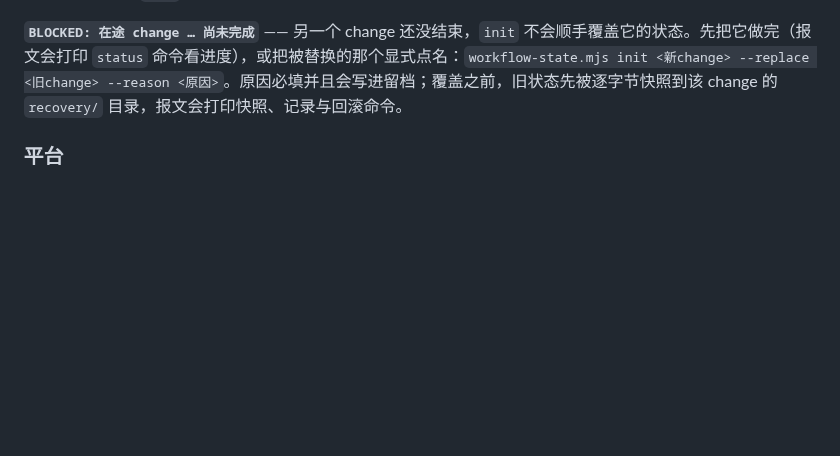
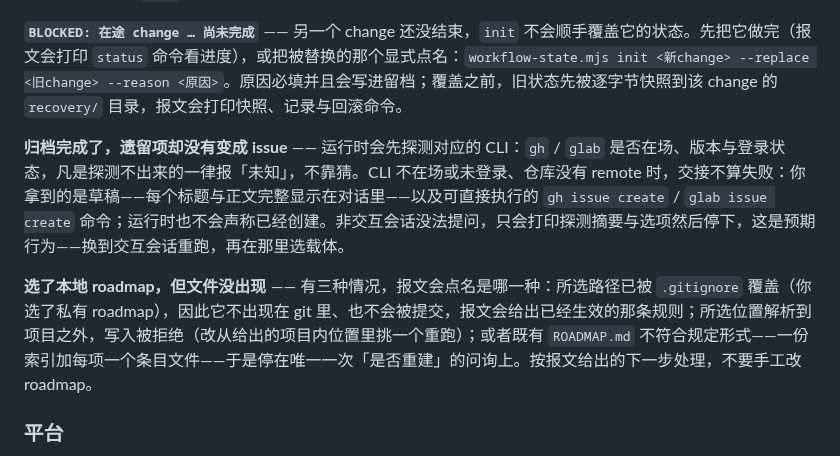
Before and after one commit to baobaolaodie/flow-comet, a Markdown page: docs/TROUBLESHOOTING-zh.md, the part around the change. GitHub-like rendering; blank space fills up the shorter version.

```diff
--- a/docs/TROUBLESHOOTING-zh.md
+++ b/docs/TROUBLESHOOTING-zh.md
@@ -74,6 +74,10 @@
 
 **`BLOCKED: 在途 change … 尚未完成`** —— 另一个 change 还没结束，`init` 不会顺手覆盖它的状态。先把它做完（报文会打印 `status` 命令看进度），或把被替换的那个显式点名：`workflow-state.mjs init <新change> --replace <旧change> --reason <原因>`。原因必填并且会写进留档；覆盖之前，旧状态先被逐字节快照到该 change 的 `recovery/` 目录，报文会打印快照、记录与回滚命令。
 
+**归档完成了，遗留项却没有变成 issue** —— 运行时会先探测对应的 CLI：`gh` / `glab` 是否在场、版本与登录状态，凡是探测不出来的一律报「未知」，不靠猜。CLI 不在场或未登录、仓库没有 remote 时，交接不算失败：你拿到的是草稿——每个标题与正文完整显示在对话里——以及可直接执行的 `gh issue create` / `glab issue create` 命令；运行时也不会声称已经创建。非交互会话没法提问，只会打印探测摘要与选项然后停下，这是预期行为——换到交互会话重跑，再在那里选载体。
+
+**选了本地 roadmap，但文件没出现** —— 有三种情况，报文会点名是哪一种：所选路径已被 `.gitignore` 覆盖（你选了私有 roadmap），因此它不出现在 git 里、也不会被提交，报文会给出已经生效的那条规则；所选位置解析到项目之外，写入被拒绝（改从给出的项目内位置里挑一个重跑）；或者既有 `ROADMAP.md` 不符合规定形式——一份索引加每项一个条目文件——于是停在唯一一次「是否重建」的问询上。按报文给出的下一步处理，不要手工改 roadmap。
+
 ### 平台
 
 **移动项目后 Codex hook 失效** —— Codex hook 记录的是安装时的绝对路径。在新位置重跑 `fcomet init --platform codex`。
```
Also changed, not shown: docs/TROUBLESHOOTING.md (+4 -0 lines).
